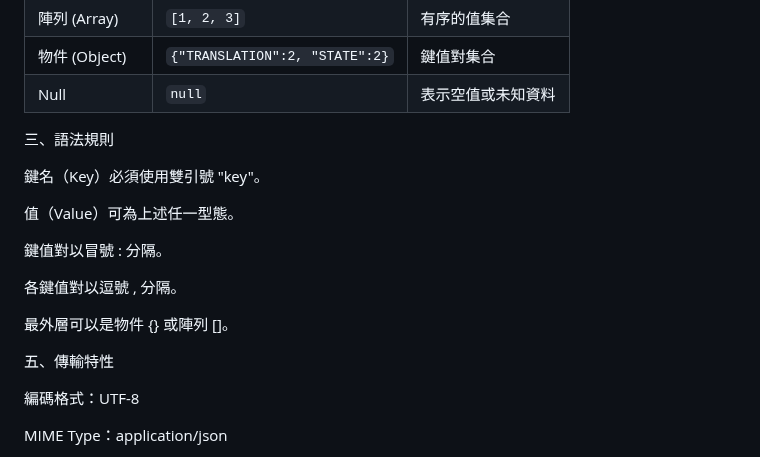
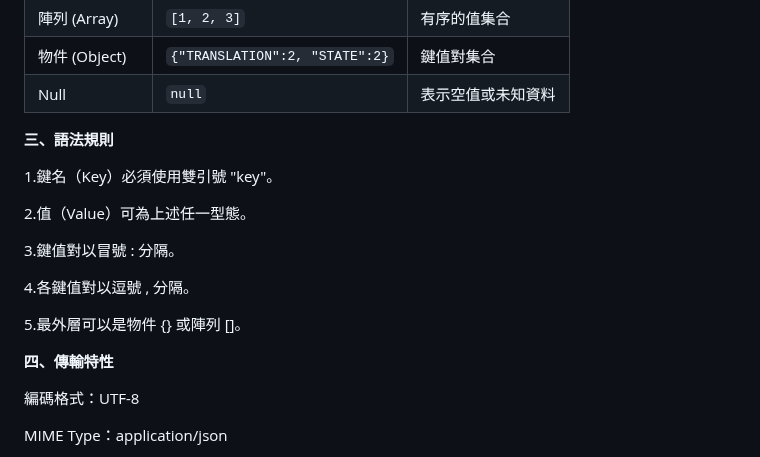
Before and after one commit to athena-tircgo/amr-wms-lsj, a Markdown page: README.md, the part around the change. GitHub-like rendering.

```diff
--- a/README.md
+++ b/README.md
@@ -297,21 +297,22 @@ JSON 支援以下基本型態：
 | 物件 (Object) | `{"TRANSLATION":2, "STATE":2}` | 鍵值對集合 |
 | Null | `null` | 表示空值或未知資料 |
 
-三、語法規則
 
-鍵名（Key）必須使用雙引號 "key"。
+**三、語法規則**
 
-值（Value）可為上述任一型態。
+1.鍵名（Key）必須使用雙引號 "key"。
 
-鍵值對以冒號 : 分隔。
+2.值（Value）可為上述任一型態。
 
-各鍵值對以逗號 , 分隔。
+3.鍵值對以冒號 : 分隔。
 
-最外層可以是物件 {} 或陣列 []。
+4.各鍵值對以逗號 , 分隔。
+
+5.最外層可以是物件 {} 或陣列 []。
 
 
 
-五、傳輸特性
+**四、傳輸特性**
 
 編碼格式：UTF-8
 
```
